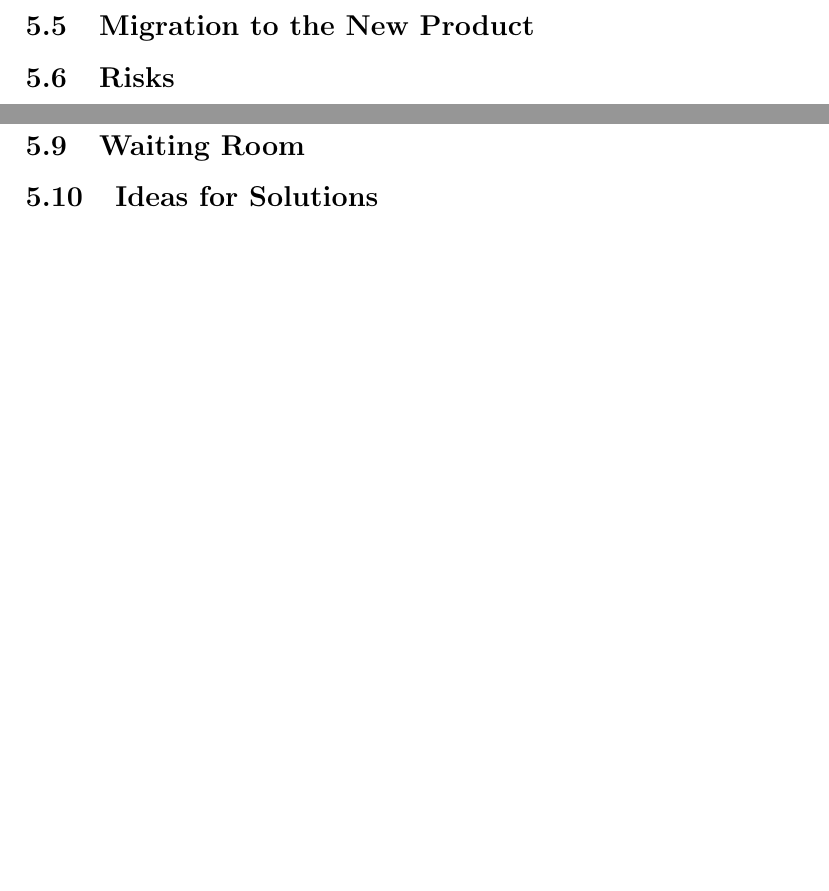
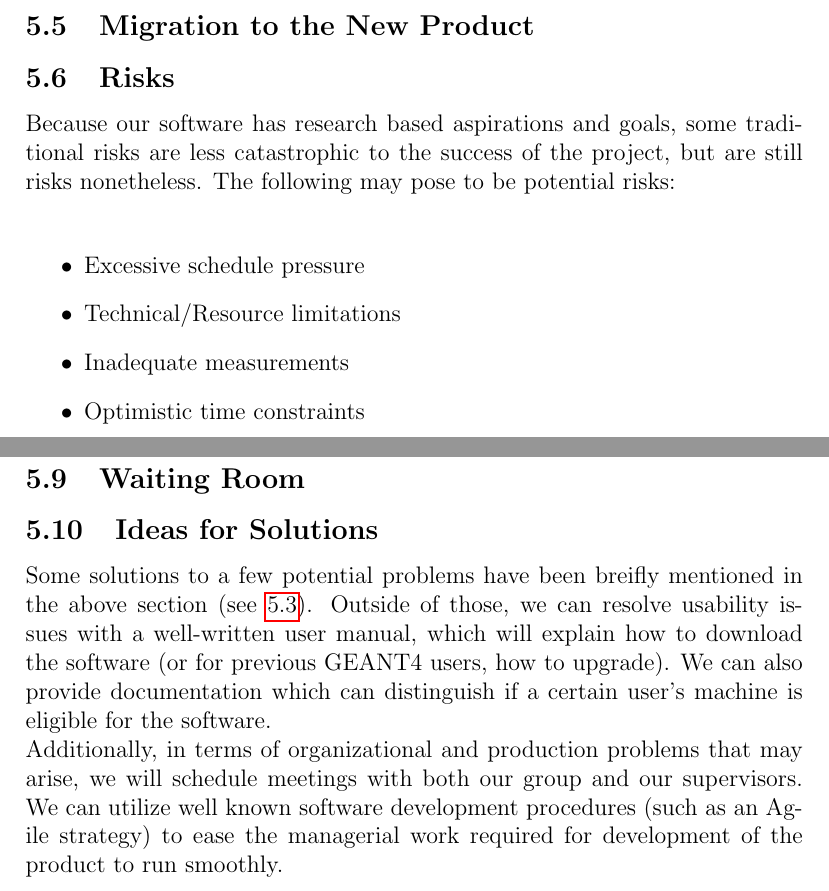
Before and after one commit to studouglas/GEANT4-GPU, a LaTeX document (Documentation/Geant4-GPUSRS.tex): two parts of pages 24 and 25 of 25, joined at a grey line, cut so that both start at the same text, the shorter picture padded with empty space. Compiled offline with pdfLaTeX.

Commit message:
SRS update. -Rob

```diff
--- a/Documentation/Geant4-GPUSRS.tex
+++ b/Documentation/Geant4-GPUSRS.tex
@@ -556,6 +556,15 @@ Final Documentation (Revision 1) \hfill April 1
 % ----------------------------- Sub Section ----------------------------- %
 \subsection{Risks} % Rob
 
+Because our software has research based aspirations and goals, some traditional risks are less catastrophic to the success of the project, but are still risks nonetheless. The following may pose to be potential risks:\\
+
+\begin{itemize}
+	\item Excessive schedule pressure
+	\item Technical/Resource limitations
+	\item Inadequate measurements
+	\item Optimistic time constraints
+\end{itemize}
+
 % ----------------------------- Sub Section ----------------------------- %
 \subsection{Costs} % Stuart
 All software used in the project is open-source and/or available for free. Existing hardware will be used for development, so there are no associated monetary costs.\\
@@ -575,5 +584,7 @@ We have very clear and well-defined deadlines for each deliverable, and are in f
 
 % ----------------------------- Sub Section ----------------------------- %
 \subsection{Ideas for Solutions} % Rob
+Some solutions to a few potential problems have been breifly mentioned in the above section (see \ref{SubSec_NewProbs}). Outside of those, we can resolve usability issues with a well-written user manual, which will explain how to download the software (or for previous GEANT4 users, how to upgrade). We can also provide documentation which can distinguish if a certain user's machine is eligible for the software. \\
+Additionally, in terms of organizational and production problems that may arise, we will schedule meetings with both our group and our supervisors. We can utilize well known software development procedures (such as an Agile strategy) to ease the managerial work required for development of the product to run smoothly.\\
 
 \end{document}
```
Also changed, not shown: Documentation/Geant4-GPUSRS.pdf, Documentation/Geant4-GPUSRS.tex (4 more changed lines).
